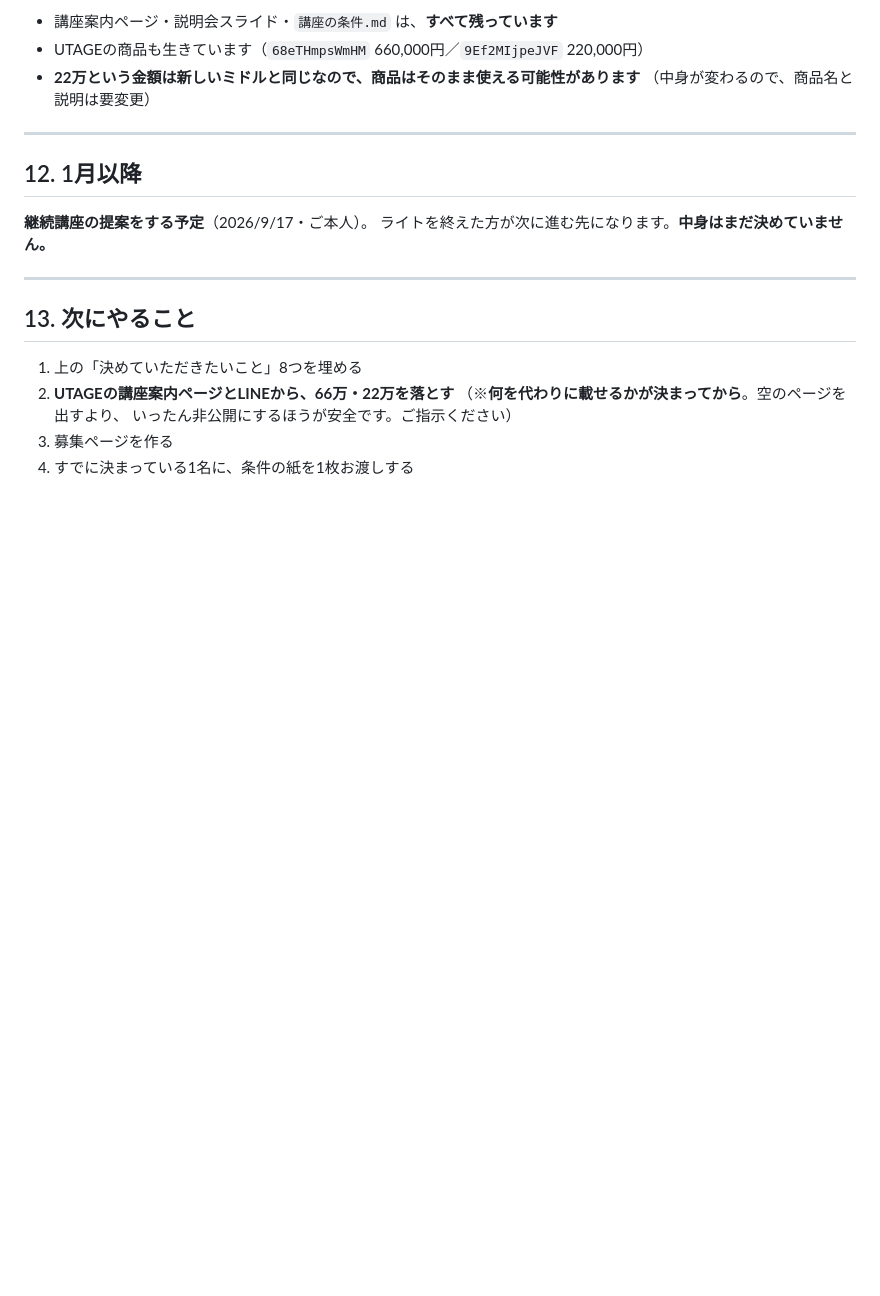
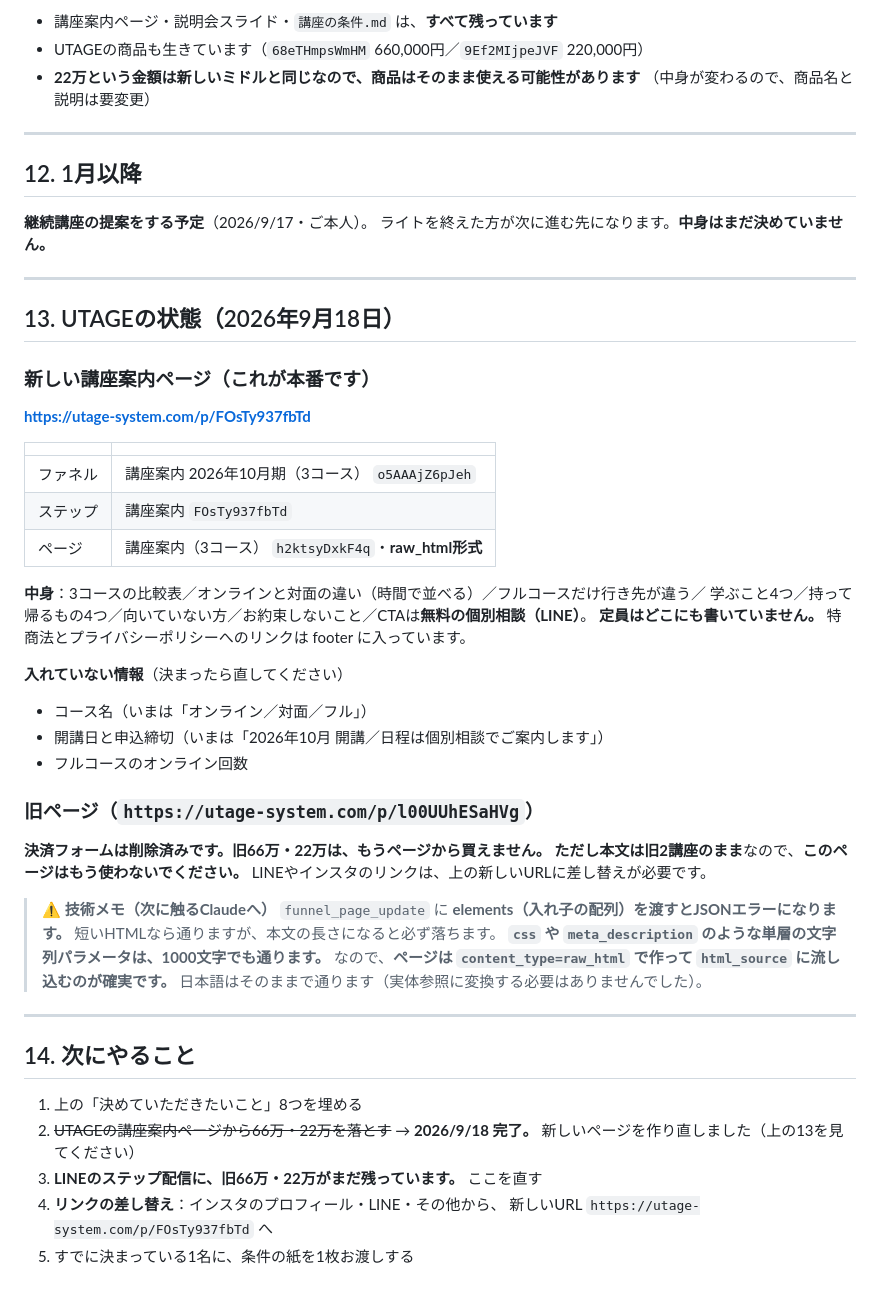
Before and after one commit to fashio17/potential-lamp, a Markdown page: 運用/講座の条件_新3コース.md, the part around the change. Drawn GitHub-style; blank space fills up the shorter version.

Commit message:
講座案内ページをraw_htmlで作り直した（3コース版）
旧ページ（elements形式）はAPIから本文を更新できなかったため、
新しいファネルとページをraw_html形式で作成した。

- ファネル 講座案内 2026年10月期（3コース） o5AAAjZ6pJeh
- ステップ 講座案内 FOsTy937fbTd
- ページ   講座案内（3コース） h2ktsyDxkF4q（raw_html）
- 公開URL  https://utage-system.com/p/FOsTy937fbTd

旧ページ（l00UUhESaHVg）は決済フォーム削除済み・本文は旧内容のまま。
今後は使わない。

技術メモを条件ファイルに残した：funnel_page_updateのelements（入れ子配列）は
本文の長さでJSONエラーになるが、cssやhtml_sourceのような単層の文字列
パラメータは長くても通る。日本語もそのまま通る（実体参照は不要だった）。

Co-Authored-By: Claude Opus 5 <noreply@anthropic.com>
Claude-Session: https://claude.ai/code/session_01CbV87rCYCHYcDKiriKngaT

```diff
--- a/運用/講座の条件_新3コース.md
+++ b/運用/講座の条件_新3コース.md
@@ -302,11 +302,48 @@ AI活用による時短／ファッション心理学——を、6回に割り
 
 ---
 
-## 13. 次にやること
+## 13. UTAGEの状態（2026年9月18日）
+
+### 新しい講座案内ページ（**これが本番です**）
+
+**https://utage-system.com/p/FOsTy937fbTd**
+
+| | |
+|---|---|
+| ファネル | 講座案内 2026年10月期（3コース） `o5AAAjZ6pJeh` |
+| ステップ | 講座案内 `FOsTy937fbTd` |
+| ページ | 講座案内（3コース） `h2ktsyDxkF4q`・**raw_html形式** |
+
+**中身**：3コースの比較表／オンラインと対面の違い（時間で並べる）／フルコースだけ行き先が違う／
+学ぶこと4つ／持って帰るもの4つ／向いていない方／お約束しないこと／CTAは**無料の個別相談（LINE）**。
+**定員はどこにも書いていません。** 特商法とプライバシーポリシーへのリンクは footer に入っています。
+
+**入れていない情報**（決まったら直してください）
+- コース名（いまは「オンライン／対面／フル」）
+- 開講日と申込締切（いまは「2026年10月 開講／日程は個別相談でご案内します」）
+- フルコースのオンライン回数
+
+### 旧ページ（`https://utage-system.com/p/l00UUhESaHVg`）
+
+**決済フォームは削除済みです。**旧66万・22万は、もうページから買えません。
+ただし**本文は旧2講座のまま**なので、**このページはもう使わないでください。**
+LINEやインスタのリンクは、上の新しいURLに差し替えが必要です。
+
+> **⚠️ 技術メモ（次に触るClaudeへ）**
+> `funnel_page_update` に **elements（入れ子の配列）を渡すとJSONエラーになります。**
+> 短いHTMLなら通りますが、本文の長さになると必ず落ちます。
+> **`css` や `meta_description` のような単層の文字列パラメータは、1000文字でも通ります。**
+> なので、**ページは `content_type=raw_html` で作って `html_source` に流し込むのが確実です。**
+> 日本語はそのままで通ります（実体参照に変換する必要はありませんでした）。
+
+---
+
+## 14. 次にやること
 
 1. 上の「決めていただきたいこと」8つを埋める
-2. **UTAGEの講座案内ページとLINEから、66万・22万を落とす**
-   （※**何を代わりに載せるかが決まってから**。空のページを出すより、
-   いったん非公開にするほうが安全です。ご指示ください）
-3. 募集ページを作る
+2. ~~UTAGEの講座案内ページから66万・22万を落とす~~ → **2026/9/18 完了。**
+   新しいページを作り直しました（上の13を見てください）
+3. **LINEのステップ配信に、旧66万・22万がまだ残っています。** ここを直す
+4. **リンクの差し替え**：インスタのプロフィール・LINE・その他から、
+   新しいURL `https://utage-system.com/p/FOsTy937fbTd` へ
 4. すでに決まっている1名に、条件の紙を1枚お渡しする
```
